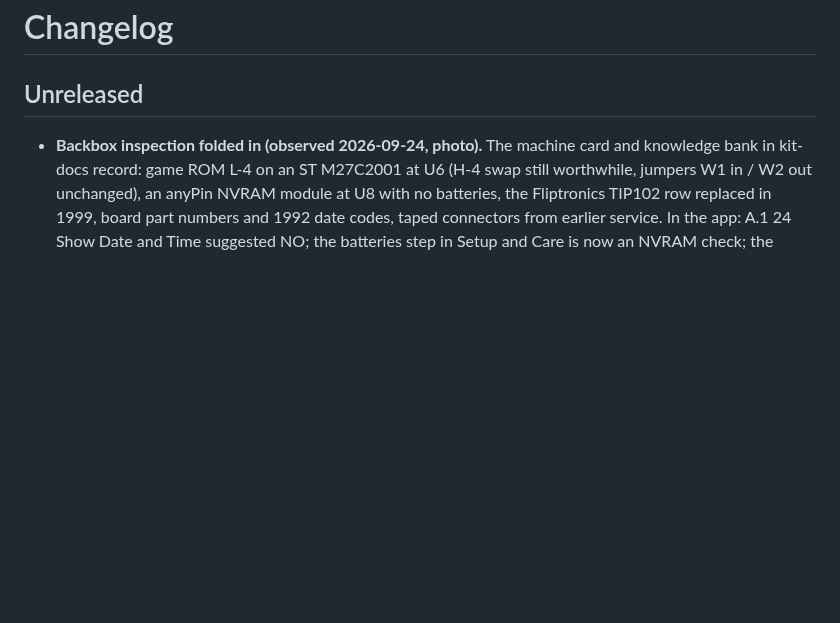
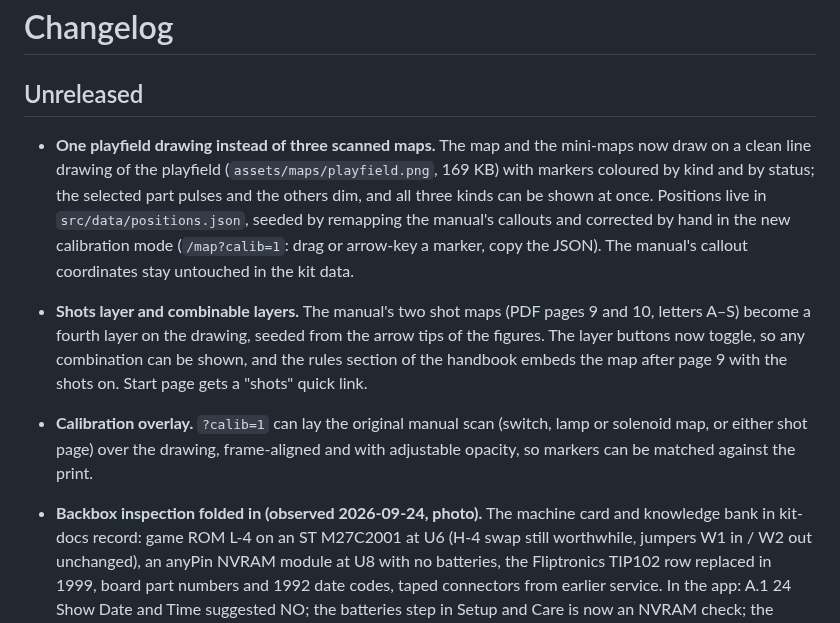
Before and after one commit to Dsgj/TheAddamsFamilyHandbook, a Markdown page: CHANGELOG.md, the part around the change. Rendered like a GitHub page; blank space fills up the shorter version.

```diff
--- a/CHANGELOG.md
+++ b/CHANGELOG.md
@@ -2,6 +2,22 @@
 
 ## Unreleased
 
+- **One playfield drawing instead of three scanned maps.** The map and the
+  mini-maps now draw on a clean line drawing of the playfield
+  (`assets/maps/playfield.png`, 169 KB) with markers coloured by kind and by
+  status; the selected part pulses and the others dim, and all three kinds can
+  be shown at once. Positions live in `src/data/positions.json`, seeded by
+  remapping the manual's callouts and corrected by hand in the new calibration
+  mode (`/map?calib=1`: drag or arrow-key a marker, copy the JSON). The manual's
+  callout coordinates stay untouched in the kit data.
+- **Shots layer and combinable layers.** The manual's two shot maps (PDF pages 9
+  and 10, letters A–S) become a fourth layer on the drawing, seeded from the
+  arrow tips of the figures. The layer buttons now toggle, so any combination
+  can be shown, and the rules section of the handbook embeds the map after
+  page 9 with the shots on. Start page gets a "shots" quick link.
+- **Calibration overlay.** `?calib=1` can lay the original manual scan (switch,
+  lamp or solenoid map, or either shot page) over the drawing, frame-aligned and
+  with adjustable opacity, so markers can be matched against the print.
 - **Backbox inspection folded in (observed 2026-09-24, photo).** The machine
   card and knowledge bank in kit-docs record: game ROM L-4 on an ST M27C2001 at
   U6 (H-4 swap still worthwhile, jumpers W1 in / W2 out unchanged), an anyPin
```
Also changed, not shown: .claude/tasks/playfield-map.md (added, +17 -0 lines), README.md (+3 -1 lines), public/assets/maps/playfield.png (added), 13 other files.
